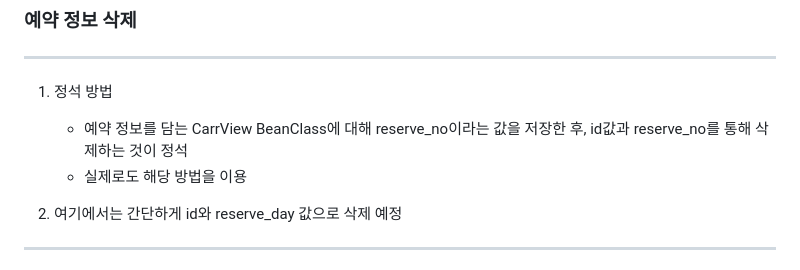
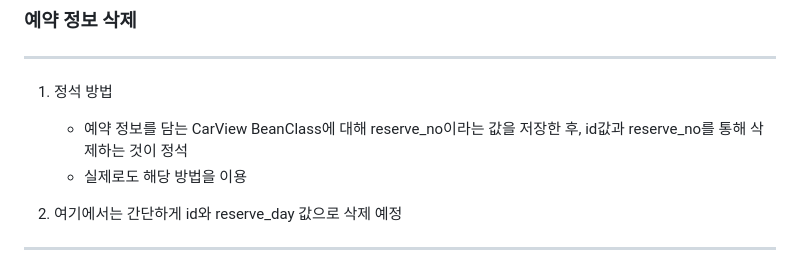
Before and after one commit to sooyounghan/HTML_CSS, a Markdown page: JSP(Servlet)/Practice_ShoppingMall/Shopping_ReserveDelete.md, the part around the change. Drawn GitHub-style.

```diff
--- a/JSP(Servlet)/Practice_ShoppingMall/Shopping_ReserveDelete.md
+++ b/JSP(Servlet)/Practice_ShoppingMall/Shopping_ReserveDelete.md
@@ -2,7 +2,7 @@
 ### 예약 정보 삭제
 -----
 1. 정석 방법
-   - 예약 정보를 담는 CarrView BeanClass에 대해 reserve_no이라는 값을 저장한 후, id값과 reserve_no를 통해 삭제하는 것이 정석
+   - 예약 정보를 담는 CarView BeanClass에 대해 reserve_no이라는 값을 저장한 후, id값과 reserve_no를 통해 삭제하는 것이 정석
    - 실제로도 해당 방법을 이용
 
 2. 여기에서는 간단하게 id와 reserve_day 값으로 삭제 예정
```
